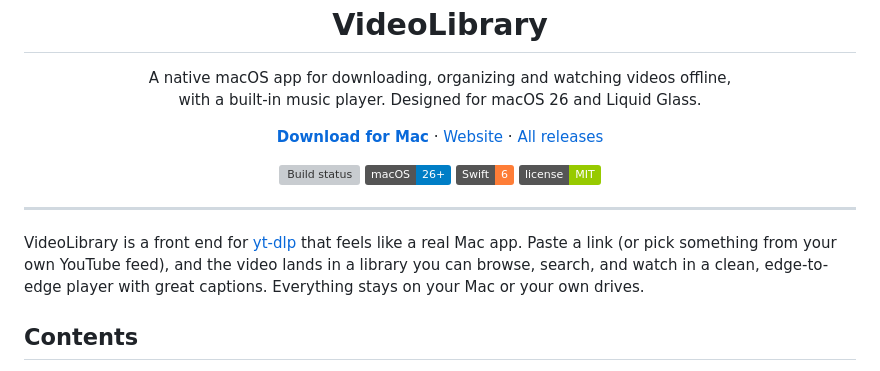
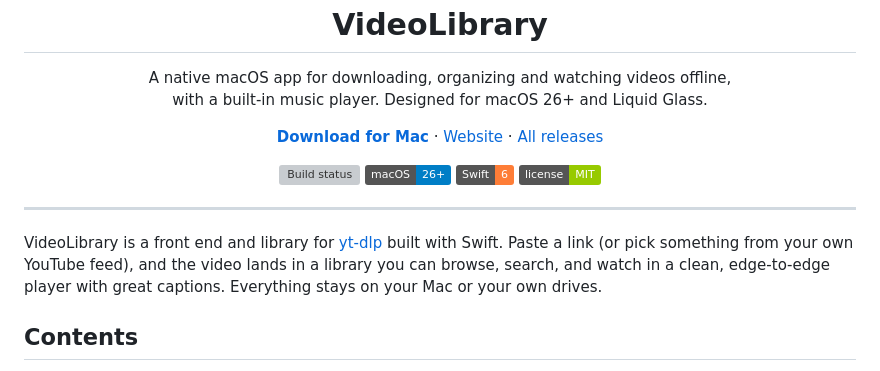
Before and after one commit to Jotspot/VideoLibrary, a Markdown page: README.md, the part around the change. Drawn GitHub-style; badges without logos; grey boxes are pictures that could not be loaded.

Commit message:
Clarify app details in README
Updated the README to clarify that VideoLibrary is built with Swift and corrected macOS version to 26+.

```diff
--- a/README.md
+++ b/README.md
@@ -6,7 +6,7 @@
 
 <p align="center">
   A native macOS app for downloading, organizing and watching videos offline,<br>
-  with a built-in music player. Designed for macOS 26 and Liquid Glass.
+  with a built-in music player. Designed for macOS 26+ and Liquid Glass.
 </p>
 
 <p align="center">
@@ -24,7 +24,7 @@
 
 ---
 
-VideoLibrary is a front end for [yt-dlp](https://github.com/yt-dlp/yt-dlp) that feels like a real Mac app. Paste a link (or pick something from your own YouTube feed), and the video lands in a library you can browse, search, and watch in a clean, edge-to-edge player with great captions. Everything stays on your Mac or your own drives.
+VideoLibrary is a front end and library for [yt-dlp](https://github.com/yt-dlp/yt-dlp) built with Swift. Paste a link (or pick something from your own YouTube feed), and the video lands in a library you can browse, search, and watch in a clean, edge-to-edge player with great captions. Everything stays on your Mac or your own drives.
 
 ## Contents
 
```
